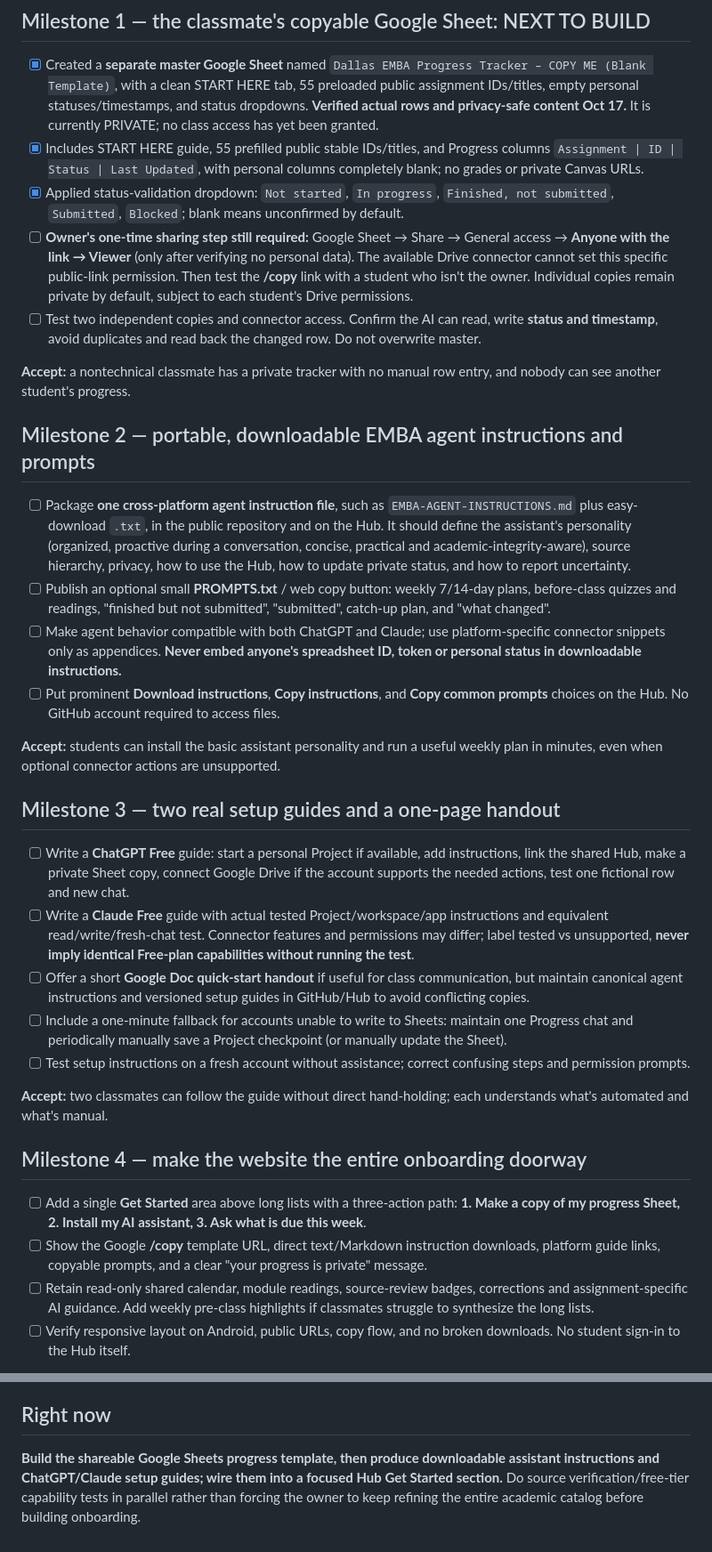
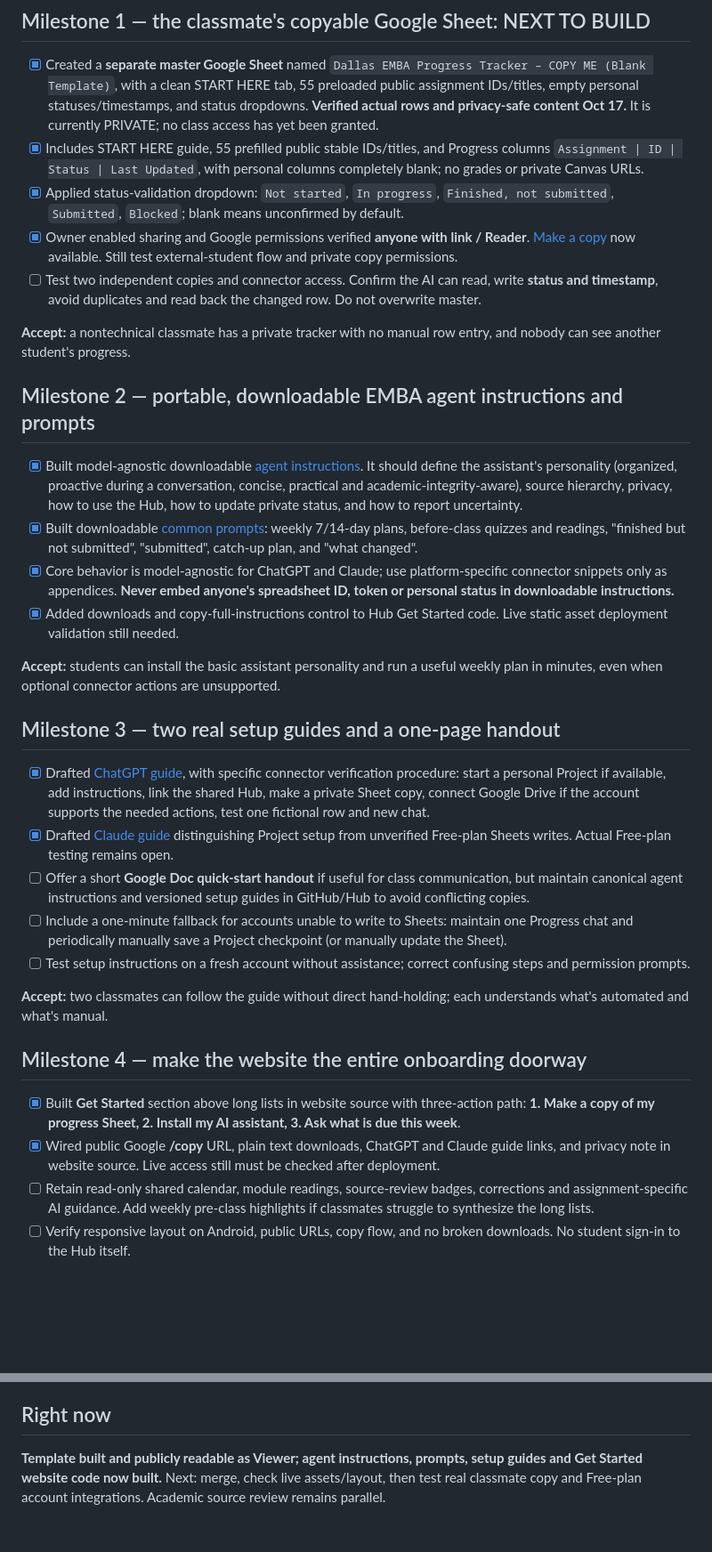
Before and after one commit to martinperrinemp/baylor-emba-hub, a Markdown page: docs/ROADMAP.md, 2 parts joined by grey strips. Shown at 89% size. GitHub-like rendering; blank space fills up the shorter version.

Commit message:
Mark verified template sharing and downloaded student starter kit built in roadmap

```diff
--- a/docs/ROADMAP.md
+++ b/docs/ROADMAP.md
@@ -25,24 +25,24 @@ A classmate visits the [public EMBA Hub](https://baylor-emba-proposals.martin-pe
 - [x] Created a **separate master Google Sheet** named `Dallas EMBA Progress Tracker – COPY ME (Blank Template)`, with a clean START HERE tab, 55 preloaded public assignment IDs/titles, empty personal statuses/timestamps, and status dropdowns. **Verified actual rows and privacy-safe content Oct 17.** It is currently PRIVATE; no class access has yet been granted.
 - [x] Includes START HERE guide, 55 prefilled public stable IDs/titles, and Progress columns `Assignment | ID | Status | Last Updated`, with personal columns completely blank; no grades or private Canvas URLs.
 - [x] Applied status-validation dropdown: `Not started`, `In progress`, `Finished, not submitted`, `Submitted`, `Blocked`; blank means unconfirmed by default.
-- [ ] **Owner's one-time sharing step still required:** Google Sheet → Share → General access → **Anyone with the link → Viewer** (only after verifying no personal data). The available Drive connector cannot set this specific public-link permission. Then test the **/copy** link with a student who isn't the owner. Individual copies remain private by default, subject to each student's Drive permissions.
+- [x] Owner enabled sharing and Google permissions verified **anyone with link / Reader**. [Make a copy](https://docs.google.com/spreadsheets/d/1PmvyTZAUdKsK27lK45FF8lXPSCMwpctZ-Cuy4_17bwc/copy) now available. Still test external-student flow and private copy permissions.
 - [ ] Test two independent copies and connector access. Confirm the AI can read, write **status and timestamp**, avoid duplicates and read back the changed row. Do not overwrite master.
 
 **Accept:** a nontechnical classmate has a private tracker with no manual row entry, and nobody can see another student's progress.
 
 ## Milestone 2 — portable, downloadable EMBA agent instructions and prompts
 
-- [ ] Package **one cross-platform agent instruction file**, such as `EMBA-AGENT-INSTRUCTIONS.md` plus easy-download `.txt`, in the public repository and on the Hub. It should define the assistant's personality (organized, proactive during a conversation, concise, practical and academic-integrity-aware), source hierarchy, privacy, how to use the Hub, how to update private status, and how to report uncertainty.
-- [ ] Publish an optional small **PROMPTS.txt** / web copy button: weekly 7/14-day plans, before-class quizzes and readings, "finished but not submitted", "submitted", catch-up plan, and "what changed".
-- [ ] Make agent behavior compatible with both ChatGPT and Claude; use platform-specific connector snippets only as appendices. **Never embed anyone's spreadsheet ID, token or personal status in downloadable instructions.**
-- [ ] Put prominent **Download instructions**, **Copy instructions**, and **Copy common prompts** choices on the Hub. No GitHub account required to access files.
+- [x] Built model-agnostic downloadable [agent instructions](../cloudflare/public/downloads/EMBA-Agent-Instructions.txt). It should define the assistant's personality (organized, proactive during a conversation, concise, practical and academic-integrity-aware), source hierarchy, privacy, how to use the Hub, how to update private status, and how to report uncertainty.
+- [x] Built downloadable [common prompts](../cloudflare/public/downloads/EMBA-Common-Prompts.txt): weekly 7/14-day plans, before-class quizzes and readings, "finished but not submitted", "submitted", catch-up plan, and "what changed".
+- [x] Core behavior is model-agnostic for ChatGPT and Claude; use platform-specific connector snippets only as appendices. **Never embed anyone's spreadsheet ID, token or personal status in downloadable instructions.**
+- [x] Added downloads and copy-full-instructions control to Hub Get Started code. Live static asset deployment validation still needed.
 
 **Accept:** students can install the basic assistant personality and run a useful weekly plan in minutes, even when optional connector actions are unsupported.
 
 ## Milestone 3 — two real setup guides and a one-page handout
 
-- [ ] Write a **ChatGPT Free** guide: start a personal Project if available, add instructions, link the shared Hub, make a private Sheet copy, connect Google Drive if the account supports the needed actions, test one fictional row and new chat.
-- [ ] Write a **Claude Free** guide with actual tested Project/workspace/app instructions and equivalent read/write/fresh-chat test. Connector features and permissions may differ; label tested vs unsupported, **never imply identical Free-plan capabilities without running the test**.
+- [x] Drafted [ChatGPT guide](SETUP-CHATGPT.md), with specific connector verification procedure: start a personal Project if available, add instructions, link the shared Hub, make a private Sheet copy, connect Google Drive if the account supports the needed actions, test one fictional row and new chat.
+- [x] Drafted [Claude guide](SETUP-CLAUDE.md) distinguishing Project setup from unverified Free-plan Sheets writes. Actual Free-plan testing remains open.
 - [ ] Offer a short **Google Doc quick-start handout** if useful for class communication, but maintain canonical agent instructions and versioned setup guides in GitHub/Hub to avoid conflicting copies.
 - [ ] Include a one-minute fallback for accounts unable to write to Sheets: maintain one Progress chat and periodically manually save a Project checkpoint (or manually update the Sheet).
 - [ ] Test setup instructions on a fresh account without assistance; correct confusing steps and permission prompts.
@@ -51,8 +51,8 @@ A classmate visits the [public EMBA Hub](https://baylor-emba-proposals.martin-pe
 
 ## Milestone 4 — make the website the entire onboarding doorway
 
-- [ ] Add a single **Get Started** area above long lists with a three-action path: **1. Make a copy of my progress Sheet, 2. Install my AI assistant, 3. Ask what is due this week**.
-- [ ] Show the Google **/copy** template URL, direct text/Markdown instruction downloads, platform guide links, copyable prompts, and a clear "your progress is private" message.
+- [x] Built **Get Started** section above long lists in website source with three-action path: **1. Make a copy of my progress Sheet, 2. Install my AI assistant, 3. Ask what is due this week**.
+- [x] Wired public Google **/copy** URL, plain text downloads, ChatGPT and Claude guide links, and privacy note in website source. Live access still must be checked after deployment.
 - [ ] Retain read-only shared calendar, module readings, source-review badges, corrections and assignment-specific AI guidance. Add weekly pre-class highlights if classmates struggle to synthesize the long lists.
 - [ ] Verify responsive layout on Android, public URLs, copy flow, and no broken downloads. No student sign-in to the Hub itself.
 
@@ -80,4 +80,4 @@ No cohort-shared progress database, per-student Hub accounts, private student D1
 
 ## Right now
 
-**Build the shareable Google Sheets progress template, then produce downloadable assistant instructions and ChatGPT/Claude setup guides; wire them into a focused Hub Get Started section.** Do source verification/free-tier capability tests in parallel rather than forcing the owner to keep refining the entire academic catalog before building onboarding.
+**Template built and publicly readable as Viewer; agent instructions, prompts, setup guides and Get Started website code now built.** Next: merge, check live assets/layout, then test real classmate copy and Free-plan account integrations. Academic source review remains parallel.
```
